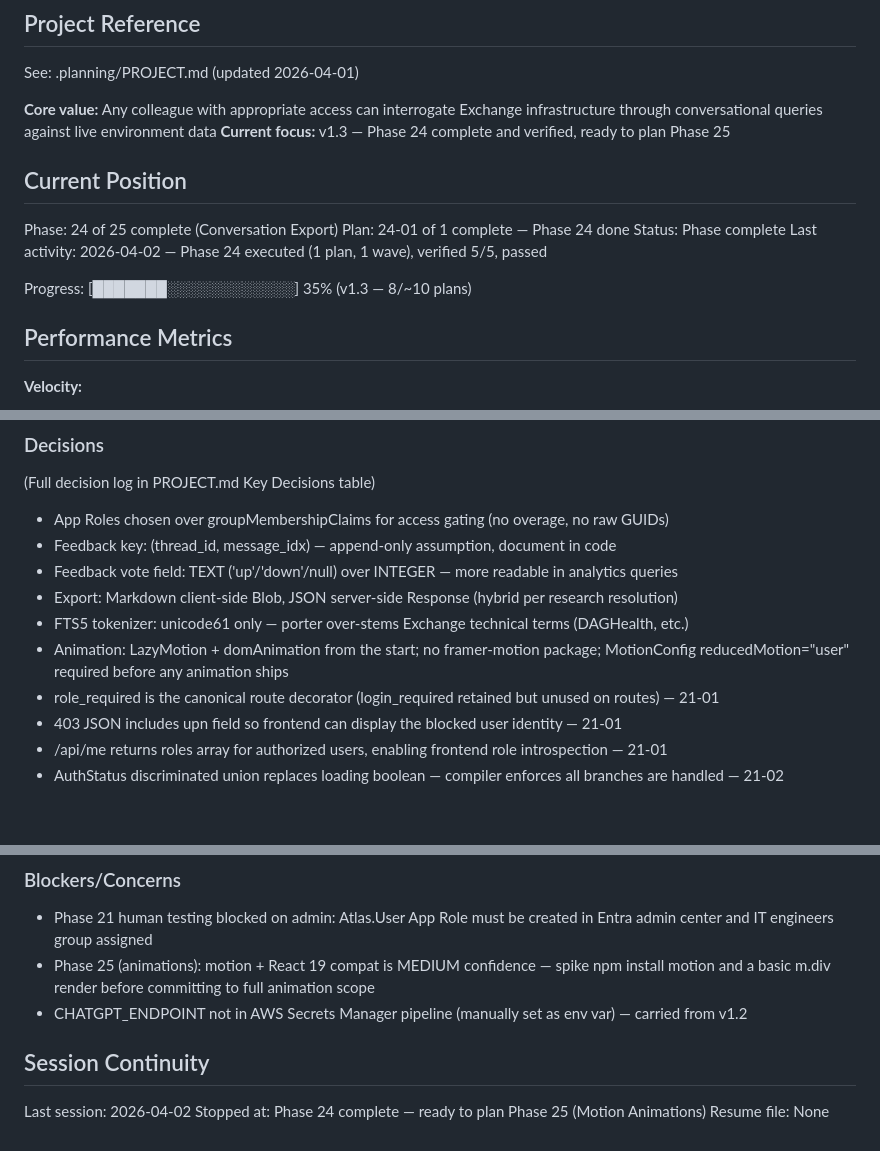
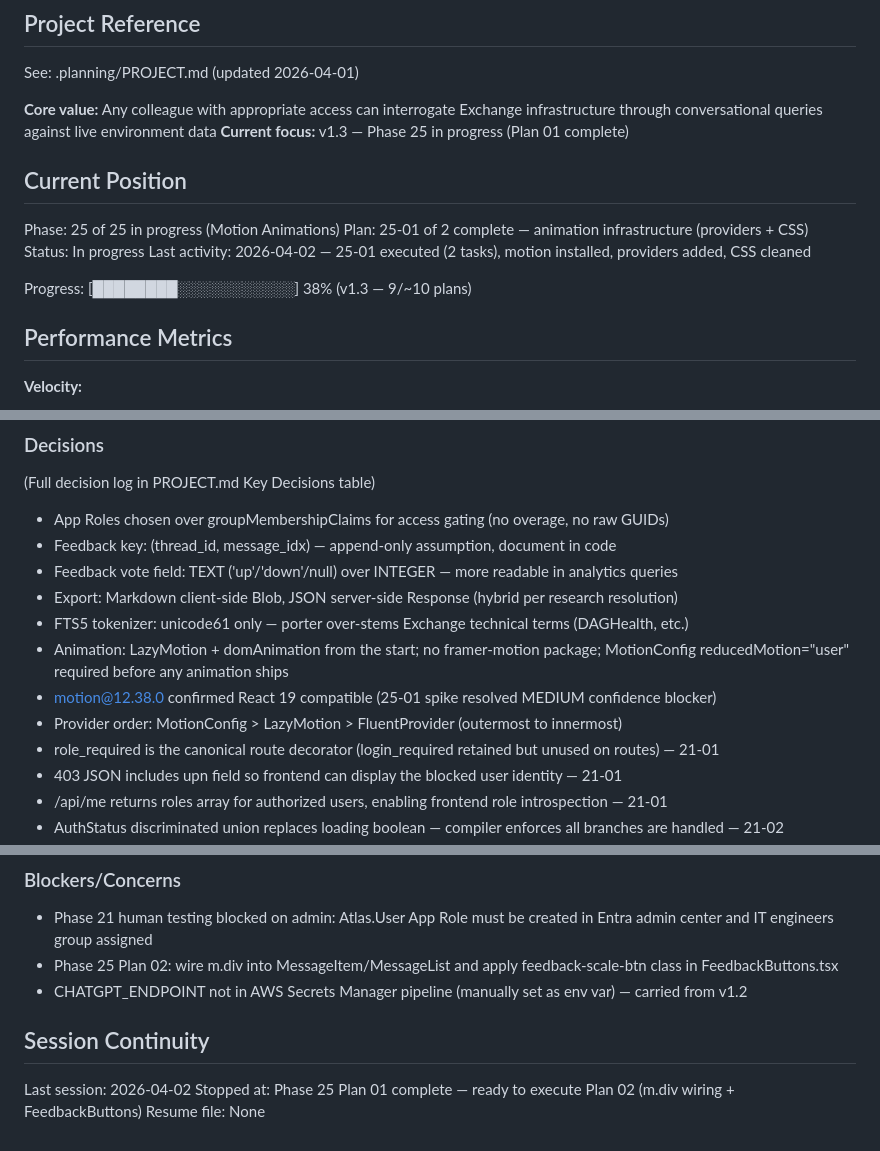
Before and after one commit to SamuraiJenkinz/xmcp, a Markdown page: .planning/STATE.md, 3 parts joined by grey strips. Rendered like a GitHub page; blank space fills up the shorter version.

Commit message:
docs(25-01): complete motion animation infrastructure plan
Tasks completed: 2/2
- Task 1: Install motion + add LazyMotion/MotionConfig providers to App.tsx
- Task 2: Clean CSS (remove message-enter, tune sidebar, add feedback scale)

SUMMARY: .planning/phases/25-motion-animations/25-01-SUMMARY.md

```diff
--- a/.planning/STATE.md
+++ b/.planning/STATE.md
@@ -5,16 +5,16 @@
 See: .planning/PROJECT.md (updated 2026-04-01)
 
 **Core value:** Any colleague with appropriate access can interrogate Exchange infrastructure through conversational queries against live environment data
-**Current focus:** v1.3 — Phase 24 complete and verified, ready to plan Phase 25
+**Current focus:** v1.3 — Phase 25 in progress (Plan 01 complete)
 
 ## Current Position
 
-Phase: 24 of 25 complete (Conversation Export)
-Plan: 24-01 of 1 complete — Phase 24 done
-Status: Phase complete
-Last activity: 2026-04-02 — Phase 24 executed (1 plan, 1 wave), verified 5/5, passed
+Phase: 25 of 25 in progress (Motion Animations)
+Plan: 25-01 of 2 complete — animation infrastructure (providers + CSS)
+Status: In progress
+Last activity: 2026-04-02 — 25-01 executed (2 tasks), motion installed, providers added, CSS cleaned
 
-Progress: [███████░░░░░░░░░░░░] 35% (v1.3 — 8/~10 plans)
+Progress: [████████░░░░░░░░░░░] 38% (v1.3 — 9/~10 plans)
 
 ## Performance Metrics
 
@@ -37,6 +37,8 @@ Progress: [███████░░░░░░░░░░░░] 35% (v1.3
 - Export: Markdown client-side Blob, JSON server-side Response (hybrid per research resolution)
 - FTS5 tokenizer: unicode61 only — porter over-stems Exchange technical terms (DAGHealth, etc.)
 - Animation: LazyMotion + domAnimation from the start; no framer-motion package; MotionConfig reducedMotion="user" required before any animation ships
+- motion@12.38.0 confirmed React 19 compatible (25-01 spike resolved MEDIUM confidence blocker)
+- Provider order: MotionConfig > LazyMotion > FluentProvider (outermost to innermost)
 - role_required is the canonical route decorator (login_required retained but unused on routes) — 21-01
 - 403 JSON includes upn field so frontend can display the blocked user identity — 21-01
 - /api/me returns roles array for authorized users, enabling frontend role introspection — 21-01
@@ -69,11 +71,11 @@ None.
 ### Blockers/Concerns
 
 - Phase 21 human testing blocked on admin: Atlas.User App Role must be created in Entra admin center and IT engineers group assigned
-- Phase 25 (animations): motion + React 19 compat is MEDIUM confidence — spike npm install motion and a basic m.div render before committing to full animation scope
+- Phase 25 Plan 02: wire m.div into MessageItem/MessageList and apply feedback-scale-btn class in FeedbackButtons.tsx
 - CHATGPT_ENDPOINT not in AWS Secrets Manager pipeline (manually set as env var) — carried from v1.2
 
 ## Session Continuity
 
 Last session: 2026-04-02
-Stopped at: Phase 24 complete — ready to plan Phase 25 (Motion Animations)
+Stopped at: Phase 25 Plan 01 complete — ready to execute Plan 02 (m.div wiring + FeedbackButtons)
 Resume file: None
```
Also changed, not shown: 1 other file.
